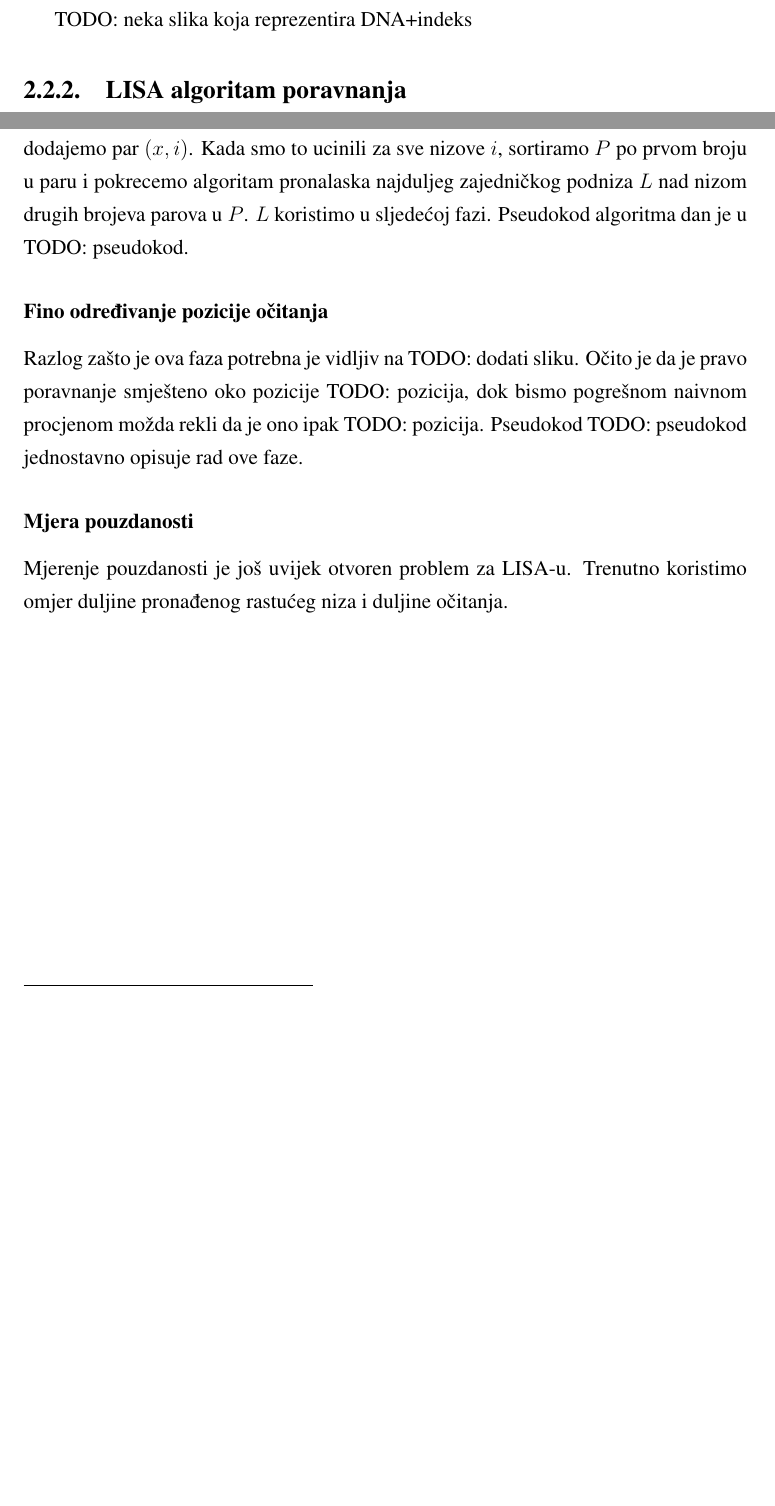
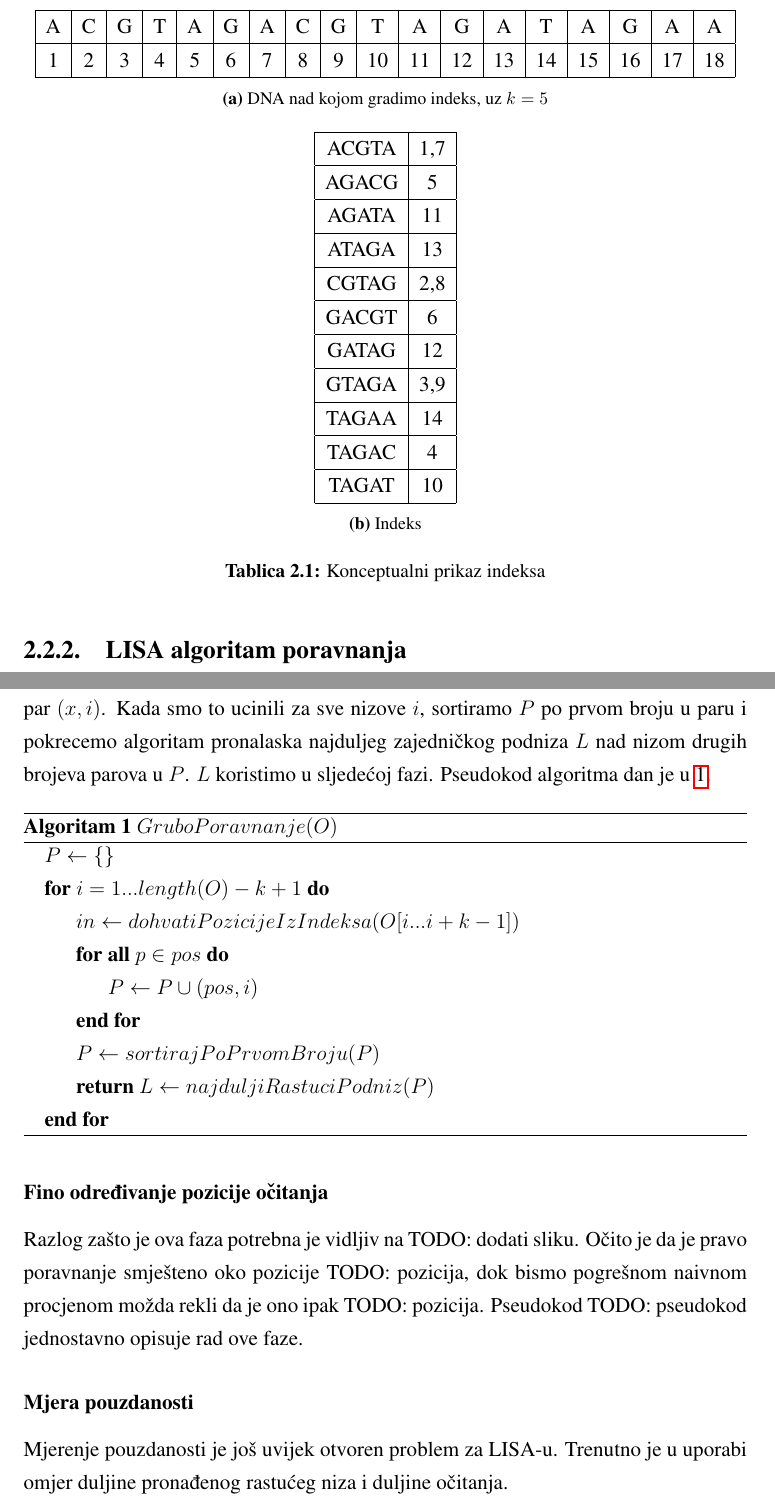
Before and after one commit to Zuza/dtra, a LaTeX thesis (docs/tex/doc.tex): two parts of pages 10 and 11 of 26 before the commit and two parts of pages 12 and 13 of 28 after it, joined at a grey line, cut at the place of the change, the shorter picture padded with empty space. Compiled offline with pdfLaTeX.

Commit message:
pseudokod grubog poravnanja

```diff
--- a/docs/tex/doc.tex
+++ b/docs/tex/doc.tex
@@ -21,6 +21,9 @@
 \usepackage[usenames, dvipsnames]{color}
 \usepackage{listings}
 \usepackage{xcolor}
+\usepackage{subfig}
+\usepackage{algpseudocode}
+\usepackage[Algoritam]{algorithm}
 
 \lstset { %
     language=C++,
@@ -188,7 +197,50 @@ TODO: slika koja stavlja read ispod genoma i dočarava prianjanje
 \subsection{Indeks}
 U pregledu poglavlja spomenuli smo da za izgradnju indeksa pratimo smjernice SeqAlto mappera. Svaki niz $i$ od $k=20$ uzastopnih znakova na poziciji $p_i$ unutar genoma kodiramo jednim cijelim brojem $h_i$ koji predstavlja hash bez kolizije. Indeks nam čini polje uređenih parova $(h_i, p_i)$. To je polje sortirano pa koristimo binarno pretraživanje kako bi dohvat pozicija za neki zadani hash bio efikasan. Dodatno, one $h_i$-ove koji se pojavljuju jako velik broj puta njihove parove mičemo iz niza jer takvi ne donose korisnu informaciju, a samo povećavaju vremensku i memorijsku složenost.
 
-TODO: neka slika koja reprezentira DNA+indeks
+
+\begin{table}[H]
+  \centering
+  \subfloat[DNA nad kojom gradimo indeks, uz $k=5$]{
+    \centering
+    \begin{tabular}{|c|c|c|c|c|c|c|c|c|c|c|c|c|c|c|c|c|c|}
+      \hline
+      A&C&G&T&A&G&A&C&G&T&A&G&A&T&A&G&A&A\\
+	\hline
+	1&2&3&4&5&6&7&8&9&10&11&12&13&14&15&16&17&18\\
+	  \hline
+    \end{tabular}
+  }
+
+  \subfloat[Indeks]{
+    \centering
+    \begin{tabular}{|c|c|}\hline
+ACGTA&1,7\\
+\hline
+AGACG&5\\
+\hline
+AGATA&11\\
+\hline
+ATAGA&13\\
+\hline
+CGTAG&2,8\\
+\hline
+GACGT&6\\
+\hline
+GATAG&12\\
+\hline
+GTAGA&3,9\\
+\hline
+TAGAA&14\\
+\hline
+TAGAC&4\\
+\hline
+TAGAT&10\\
+\hline
+    \end{tabular}
+  }
+
+  \caption{Konceptualni prikaz indeksa}\label{indeks}
+\end{table}
 
 \subsection{LISA algoritam poravnanja}
 Algoritam poravnanja sastoji se od dva koraka:
@@ -200,7 +252,28 @@ Algoritam poravnanja sastoji se od dva koraka:
 \subsubsection{Grubo određivanje pozicije očitanja}
 
 U ovoj baznoj fazi algoritma poravnanja određujemo poziciju unutar genoma oko koje je očitanje koncentrirano. Opća ideja iza algoritma je konstrukcija niza brojeva (kojeg ćemo uskoro opisati) nad kojim pokrećemo algoritam nalaženja najduljeg rastućeg podniza\footnote{algoritam je opisan u dodatku}. Nađeni podniz ugrubo opisuje poziciju poravnanja i koristi se u sljedećoj fazi za traženje točne pozicije poravnanja.\\
-Potreban niz $P$ konstruiramo tako da promatramo sve nizove uzastopnih znakova $i$ duljine $k$ unutar očitanja s lijeva na desno. Za svaki od njih vršimo upit za pozicije unutar kojih se nalazi u indeksu. Na kraj niza $P$ za svaku od dobivenih pozicija $x$ dodajemo par $(x,i)$. Kada smo to ucinili za sve nizove $i$, sortiramo $P$ po prvom broju u paru i pokrecemo algoritam pronalaska najduljeg zajedničkog podniza $L$ nad nizom drugih brojeva parova u $P$. $L$ koristimo u sljedećoj fazi. Pseudokod algoritma dan je u TODO: pseudokod.
+Potreban niz $P$ konstruiramo tako da promatramo sve nizove uzastopnih znakova $i$ duljine $k$ unutar očitanja s lijeva na desno. Za svaki od njih vršimo upit za pozicije unutar kojih se nalazi u indeksu. Na kraj niza $P$ za svaku od dobivenih pozicija $x$ dodajemo par $(x,i)$. Kada smo to ucinili za sve nizove $i$, sortiramo $P$ po prvom broju u paru i pokrecemo algoritam pronalaska najduljeg zajedničkog podniza $L$ nad nizom drugih brojeva parova u $P$. $L$ koristimo u sljedećoj fazi. Pseudokod algoritma dan je u \ref{grubo}.
+
+
+
+\begin{algorithm}[H]
+\begin{algorithmic}
+\State $P \gets \{\}$
+\For{$i=1...length(O)-k+1$}
+	\State $in \gets dohvatiPozicijeIzIndeksa(O[i...i+k-1])$
+	\ForAll{$p \in pos$}
+		\State $P \gets P \cup (pos, i) $
+	\EndFor
+
+	\State $P \gets sortirajPoPrvomBroju(P)$
+	\State \Return $L \gets najduljiRastuciPodniz(P)$
+\EndFor
+
+\end{algorithmic}
+\caption{$GruboPoravnanje(O)$}\label{grubo}
+\end{algorithm}
+
+
 
 \subsubsection{Fino određivanje pozicije očitanja}
 
@@ -208,7 +281,7 @@ Razlog zašto je ova faza potrebna je vidljiv na TODO: dodati sliku. Očito je d
 
 \subsubsection{Mjera pouzdanosti}
 
-Mjerenje pouzdanosti je još uvijek otvoren problem za LISA-u. Trenutno koristimo omjer duljine pronađenog rastućeg niza i duljine očitanja.
+Mjerenje pouzdanosti je još uvijek otvoren problem za LISA-u. Trenutno je u uporabi omjer duljine pronađenog rastućeg niza i duljine očitanja.
 
 \chapter{Implementacija}
 
```
Also changed, not shown: docs/tex/doc.tex (8 more changed lines).
